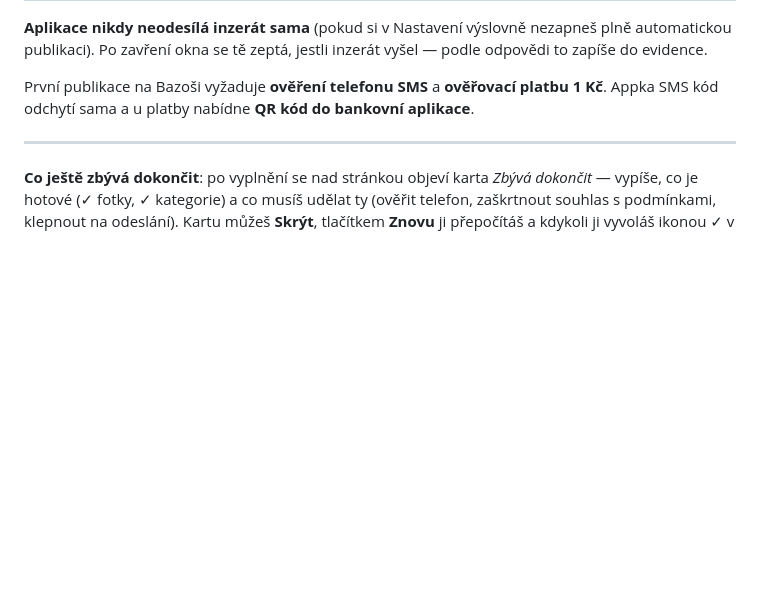
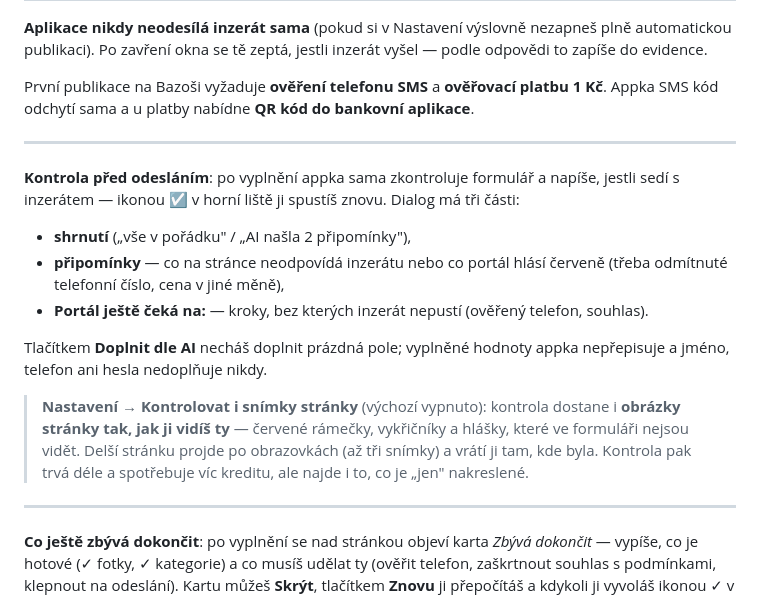
Before and after one commit to walterX12/notepad-rapid, a Markdown page: docs/navod.md, the part around the change. Rendered like a GitHub page; blank space fills up the shorter version.

Commit message:
docs: kontrola formuláře před odesláním včetně snímků stránky (v0.56.1)

```diff
--- a/docs/navod.md
+++ b/docs/navod.md
@@ -75,6 +75,24 @@ publikaci). Po zavření okna se tě zeptá, jestli inzerát vyšel — podle od
 
 První publikace na Bazoši vyžaduje **ověření telefonu SMS** a **ověřovací platbu 1 Kč**. Appka SMS kód
 odchytí sama a u platby nabídne **QR kód do bankovní aplikace**.
+
+---
+
+**Kontrola před odesláním**: po vyplnění appka sama zkontroluje formulář a napíše, jestli sedí
+s inzerátem — ikonou ☑ v horní liště ji spustíš znovu. Dialog má tři části:
+
+- **shrnutí** („vše v pořádku" / „AI našla 2 připomínky"),
+- **připomínky** — co na stránce neodpovídá inzerátu nebo co portál hlásí červeně (třeba odmítnuté
+  telefonní číslo, cena v jiné měně),
+- **Portál ještě čeká na:** — kroky, bez kterých inzerát nepustí (ověřený telefon, souhlas).
+
+Tlačítkem **Doplnit dle AI** necháš doplnit prázdná pole; vyplněné hodnoty appka nepřepisuje
+a jméno, telefon ani hesla nedoplňuje nikdy.
+
+> **Nastavení → Kontrolovat i snímky stránky** (výchozí vypnuto): kontrola dostane i **obrázky
+> stránky tak, jak ji vidíš ty** — červené rámečky, vykřičníky a hlášky, které ve formuláři nejsou
+> vidět. Delší stránku projde po obrazovkách (až tři snímky) a vrátí ji tam, kde byla. Kontrola pak
+> trvá déle a spotřebuje víc kreditu, ale najde i to, co je „jen" nakreslené.
 
 ---
 
```
